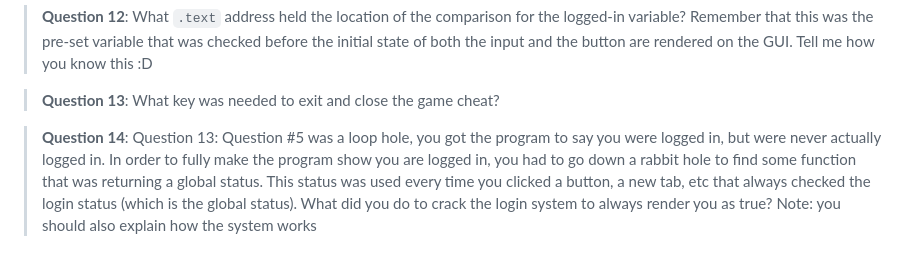
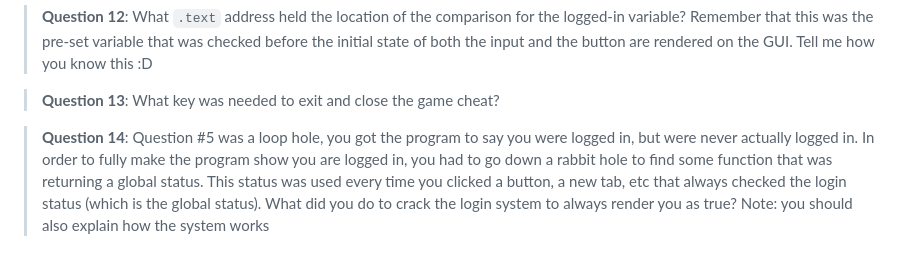
Before and after one commit to SkyPenguinLabs/REplay, a Markdown page: README.md, the part around the change. Rendered like a GitHub page.

```diff
--- a/README.md
+++ b/README.md
@@ -80,4 +80,4 @@ If you want to answer some questions, then here is a good map to do that with.
 
 > **Question 13**:  What key was needed to exit and close the game cheat?
 
-> **Question 14**:  Question 13: Question #5 was a loop hole,  you got the program to say you were logged in, but were never actually logged in. In order to fully make the program show you are logged in, you had to go down a rabbit hole to find some function that was returning a global status. This status was used every time you clicked a button, a new tab, etc that always checked the login status (which is the global status). What did you do to crack the login system to always render you as true? Note: you should also explain how the system works
+> **Question 14**: Question #5 was a loop hole,  you got the program to say you were logged in, but were never actually logged in. In order to fully make the program show you are logged in, you had to go down a rabbit hole to find some function that was returning a global status. This status was used every time you clicked a button, a new tab, etc that always checked the login status (which is the global status). What did you do to crack the login system to always render you as true? Note: you should also explain how the system works
```
